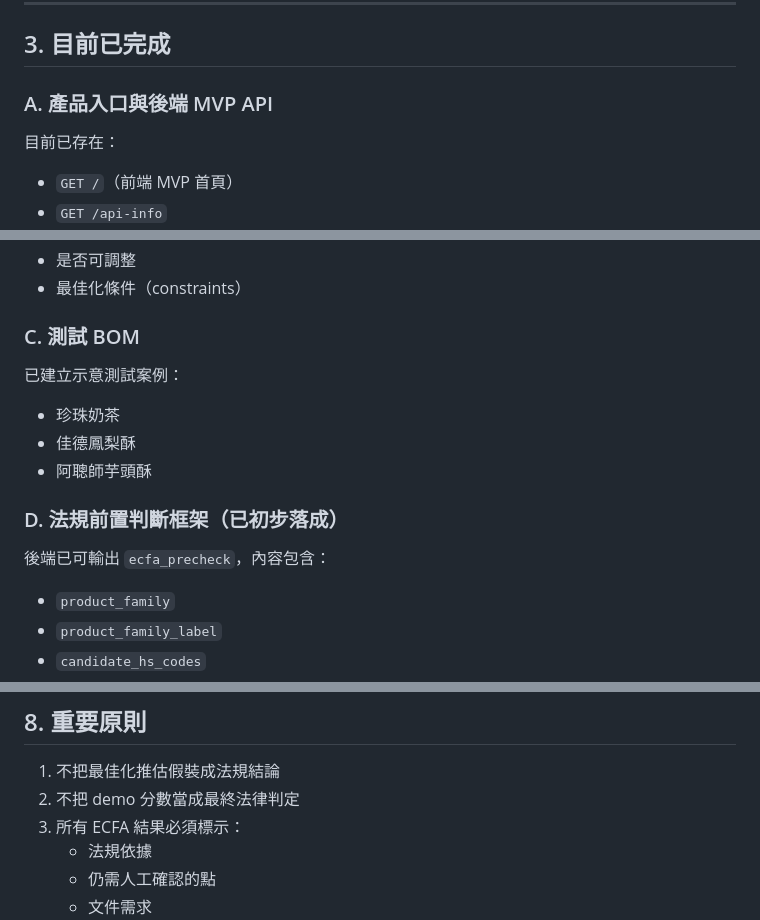
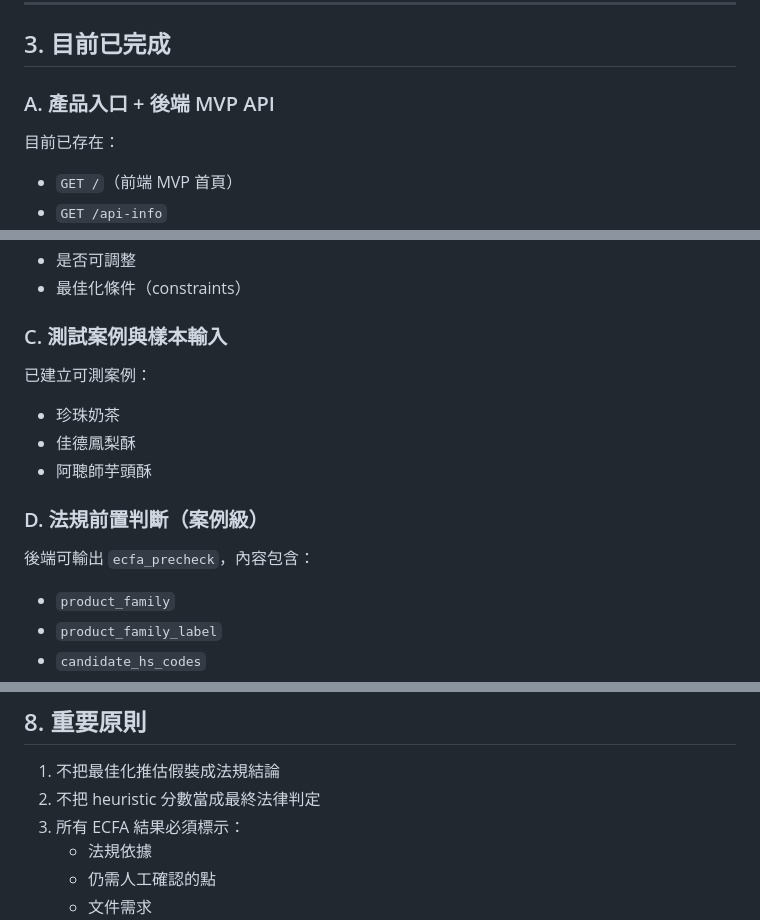
Before and after one commit to ishaun0521/ecfa-tariff-optimizer, a Markdown page: PROJECT-STATUS.md, 3 parts joined by grey strips. GitHub-like rendering.

```diff
--- a/PROJECT-STATUS.md
+++ b/PROJECT-STATUS.md
@@ -31,7 +31,7 @@
 
 ## 3. 目前已完成
 
-### A. 產品入口與後端 MVP API
+### A. 產品入口 + 後端 MVP API
 
 目前已存在：
 - `GET /`（前端 MVP 首頁）
@@ -51,16 +51,16 @@
 - 是否可調整
 - 最佳化條件（constraints）
 
-### C. 測試 BOM
+### C. 測試案例與樣本輸入
 
-已建立示意測試案例：
+已建立可測案例：
 - 珍珠奶茶
 - 佳德鳳梨酥
 - 阿聰師芋頭酥
 
-### D. 法規前置判斷框架（已初步落成）
+### D. 法規前置判斷（案例級）
 
-後端已可輸出 `ecfa_precheck`，內容包含：
+後端可輸出 `ecfa_precheck`，內容包含：
 - `product_family`
 - `product_family_label`
 - `candidate_hs_codes`
@@ -199,7 +222,7 @@
 ## 8. 重要原則
 
 1. 不把最佳化推估假裝成法規結論
-2. 不把 demo 分數當成最終法律判定
+2. 不把 heuristic 分數當成最終法律判定
 3. 所有 ECFA 結果必須標示：
    - 法規依據
    - 仍需人工確認的點
```
Also changed, not shown: other parts of PROJECT-STATUS.md (+79 -56 lines), SPEC.md (+14 -0 lines), TASKS.md (+45 -47 lines).
